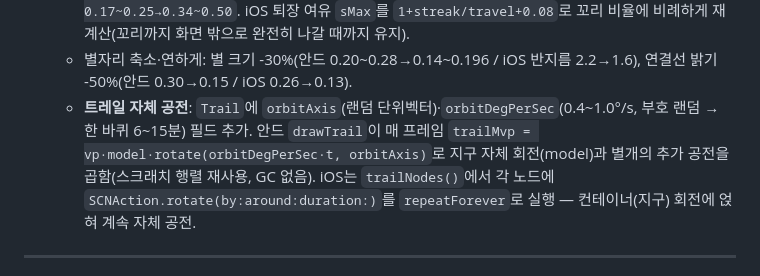
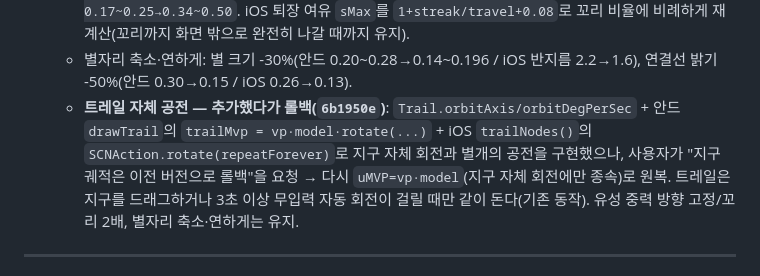
Before and after one commit to Chaminwoo/Stary, a Markdown page: docs/PROJECT_NOTES.md, the part around the change. Drawn GitHub-style.

Commit message:
docs: PROJECT_NOTES 트레일 공전 롤백 반영
Co-Authored-By: Claude Fable 5 <noreply@anthropic.com>

```diff
--- a/docs/PROJECT_NOTES.md
+++ b/docs/PROJECT_NOTES.md
@@ -49,7 +49,7 @@
   - 포물선 휨 부호가 랜덤이라 절반은 "중력이 반대로 작용"하는 것처럼 보였던 버그 수정 — perp 벡터를 **항상 +y(화면 위쪽)** 로 고정(초반 완만→후반 급락하는 실제 포물선 모양). iOS 도 동일(`if py < 0 { px=-px; py=-py }`).
   - 꼬리 길이 2배: 안드 `METEOR_TAIL_FRAC 0.15→0.30` + `METEOR_SPRITES 22→34`, iOS `streak 0.17~0.25→0.34~0.50`. iOS 퇴장 여유 `sMax`를 `1+streak/travel+0.08`로 꼬리 비율에 비례하게 재계산(꼬리까지 화면 밖으로 완전히 나갈 때까지 유지).
   - 별자리 축소·연하게: 별 크기 -30%(안드 0.20~0.28→0.14~0.196 / iOS 반지름 2.2→1.6), 연결선 밝기 -50%(안드 0.30→0.15 / iOS 0.26→0.13).
-  - **트레일 자체 공전**: `Trail`에 `orbitAxis`(랜덤 단위벡터)·`orbitDegPerSec`(0.4~1.0°/s, 부호 랜덤 → 한 바퀴 6~15분) 필드 추가. 안드 `drawTrail`이 매 프레임 `trailMvp = vp·model·rotate(orbitDegPerSec·t, orbitAxis)`로 지구 자체 회전(model)과 별개의 추가 공전을 곱함(스크래치 행렬 재사용, GC 없음). iOS는 `trailNodes()`에서 각 노드에 `SCNAction.rotate(by:around:duration:)`를 `repeatForever`로 실행 — 컨테이너(지구) 회전에 얹혀 계속 자체 공전.
+  - **트레일 자체 공전 — 추가했다가 롤백(`6b1950e`)**: `Trail.orbitAxis/orbitDegPerSec` + 안드 `drawTrail`의 `trailMvp = vp·model·rotate(...)` + iOS `trailNodes()`의 `SCNAction.rotate(repeatForever)`로 지구 자체 회전과 별개의 공전을 구현했으나, 사용자가 "지구 궤적은 이전 버전으로 롤백"을 요청 → 다시 `uMVP=vp·model`(지구 자체 회전에만 종속)로 원복. 트레일은 지구를 드래그하거나 3초 이상 무입력 자동 회전이 걸릴 때만 같이 돈다(기존 동작). 유성 중력 방향 고정/꼬리 2배, 별자리 축소·연하게는 유지.
 
 ---
 
```
